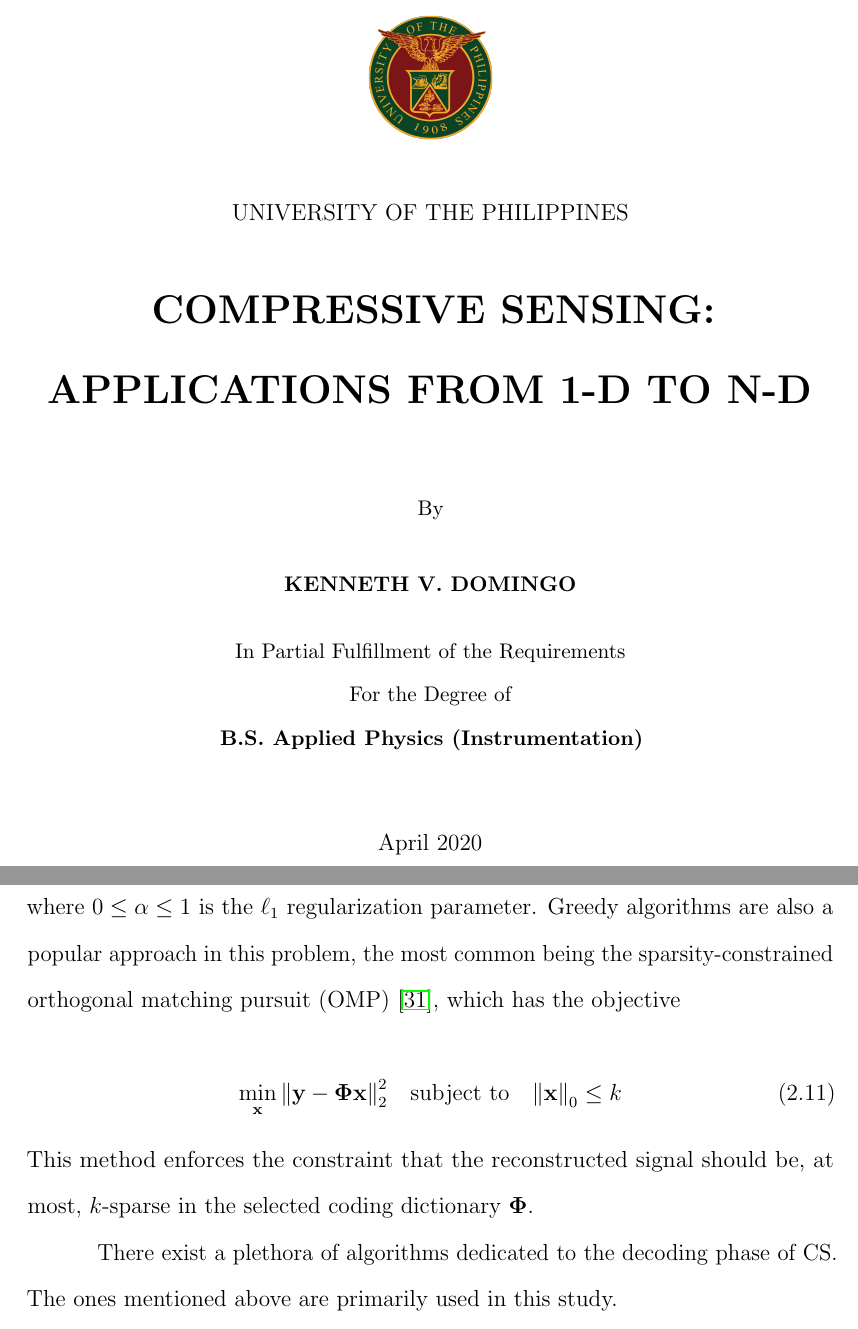
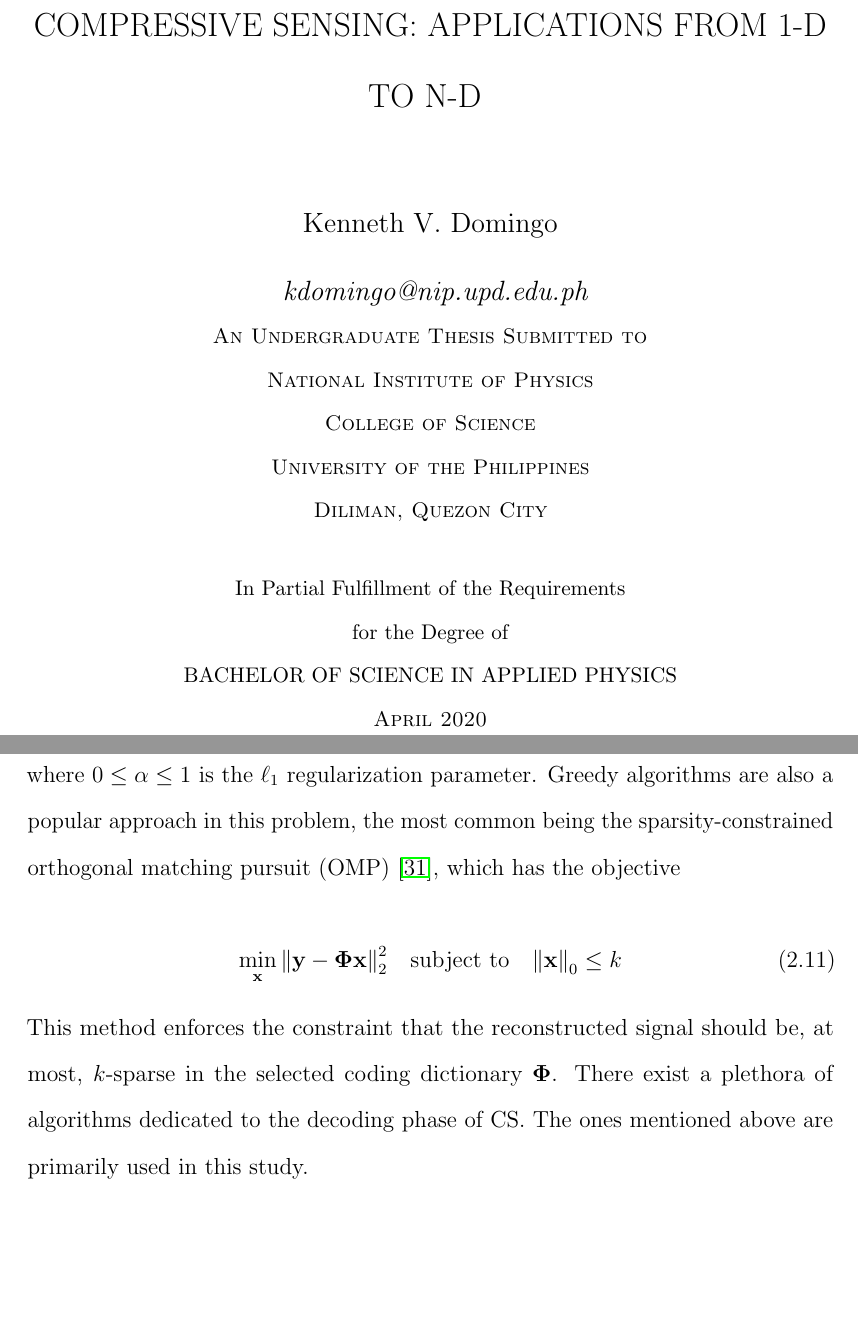
Before and after one commit to kvdomingo/Thesis, a LaTeX thesis (main.tex): two parts of pages 1 and 19 of 27 before the commit and two parts of pages 1 and 19 of 28 after it, joined at a grey line, cut at the place of the change, the shorter picture padded with empty space. Compiled offline with pdfLaTeX.

Commit message:
fixed title page

```diff
--- a/main.tex
+++ b/main.tex
@@ -8,6 +8,7 @@
 \usepackage{lipsum}
 \usepackage{titlesec}
 \usepackage{microtype}
+\usepackage[all]{nowidow}
 \usepackage{bm}
 \renewcommand{\vec}[1]{\text{\bfseries #1}}
 \graphicspath{{images/}}
@@ -17,4 +18,6 @@
 \emergencystretch=0pt
 \righthyphenmin=4
 \lefthyphenmin=4
+%\widowpenalty10000
+%\clubpenalty10000
 \renewcommand*\thesection{\arabic{chapter}.\arabic{section}}
@@ -23,19 +29,31 @@
 \pagenumbering{roman}
 
 \title{
-{\includegraphics[scale=0.15]{updlogo.png}} \\
-{\normalsize UNIVERSITY OF THE PHILIPPINES} \\ \bigskip
-{\bf COMPRESSIVE SENSING: APPLICATIONS FROM 1-D TO N-D}
+	\Large\uppercase\expandafter{Compressive sensing: Applications from 1-D to N-D
+	}
 }
 
 \author{
-{By} \\ \bigskip
-{\bf KENNETH V. DOMINGO} \\ \bigskip
-{\rm In Partial Fulfillment of the Requirements} \\
-{\rm For the Degree of} \\
-{\bf B.S. Applied Physics (Instrumentation)}
+	\large\rm\expandafter{
+	Kenneth V. Domingo
+	}\\
+	\large\textit{\expandafter{
+		kdomingo@nip.upd.edu.ph
+	}}\\
+	\textsc{An Undergraduate Thesis Submitted to}\\
+	\textsc{National Institute of Physics}\\
+	\textsc{College of Science}\\
+	\textsc{University of the Philippines} \\
+	\textsc{Diliman, Quezon City}\\
+	\vskip0.25in
+	\rm In Partial Fulfillment of the Requirements\\
+	\rm for the Degree of\\
+	\rm\uppercase\expandafter{Bachelor of Science}
+	\rm\uppercase{in}
+	\rm\uppercase\expandafter{Applied Physics}\\
+	\textsc\expandafter{April 2020}
 }
-\date{\normalsize April 2020}
+
 \maketitle
 \thispagestyle{titlestyle}
 
@@ -55,0 +72 @@
+\include{chapter02}
@@ -58,2 +77,0 @@
-\label{chap:theory}
-\input{chapter02}
```
Also changed, not shown: chapter01.tex (+3 -0 lines), chapter02.tex (+5 -4 lines), chapter03.tex (+2 -0 lines), chapter04.tex (added, +2 -0 lines), chapter05.tex (added, +2 -0 lines), chapter06.tex (added, +2 -0 lines), Domingo-Chapter02.pdf, main.pdf, main.tex (28 more changed lines), 1 other file.
